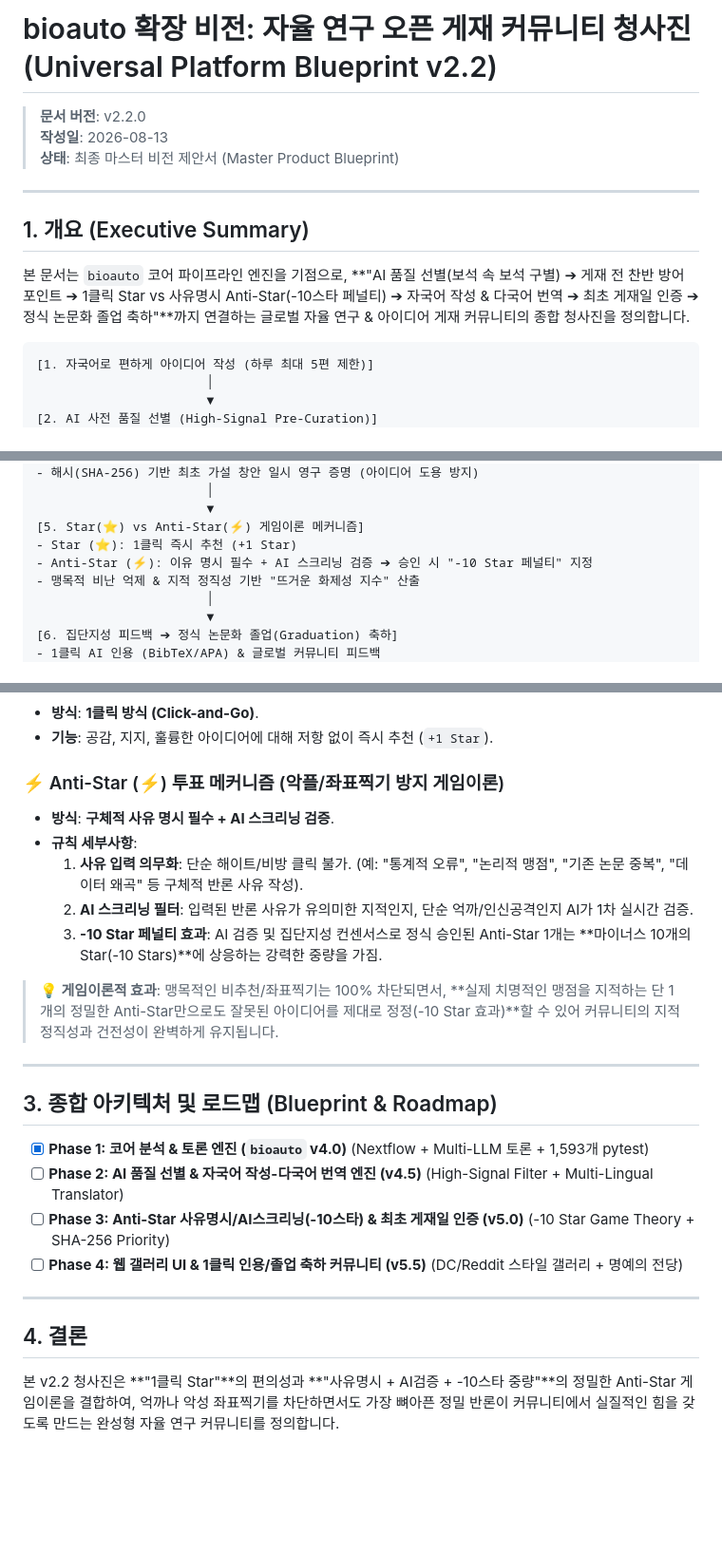
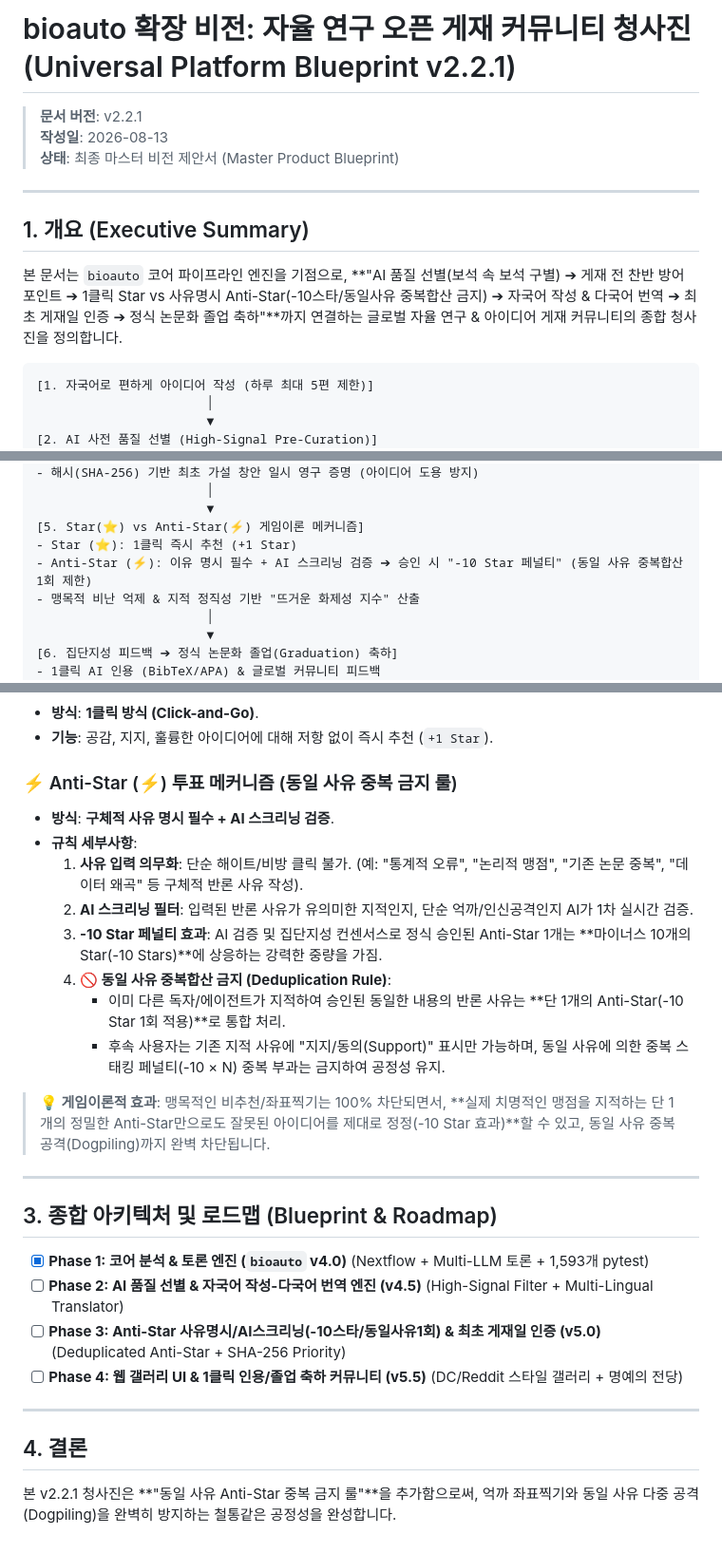
Before and after one commit to kerniz/auto_analysis_by_nextflow, a Markdown page: docs/CITIZEN_SCIENCE_PLATFORM_VISION.md, 3 parts joined by grey strips. Shown at 95% size. Drawn GitHub-style; blank space fills up the shorter version.

Commit message:
docs(vision): update CITIZEN_SCIENCE_PLATFORM_VISION.md to v2.2.1 (Anti-Star Deduplication Rule)

````diff
--- a/docs/CITIZEN_SCIENCE_PLATFORM_VISION.md
+++ b/docs/CITIZEN_SCIENCE_PLATFORM_VISION.md
@@ -1,6 +1,6 @@
-# bioauto 확장 비전: 자율 연구 오픈 게재 커뮤니티 청사진 (Universal Platform Blueprint v2.2)
+# bioauto 확장 비전: 자율 연구 오픈 게재 커뮤니티 청사진 (Universal Platform Blueprint v2.2.1)
 
-> **문서 버전**: v2.2.0
+> **문서 버전**: v2.2.1
 > **작성일**: 2026-08-13
 > **상태**: 최종 마스터 비전 제안서 (Master Product Blueprint)
 
@@ -8,7 +8,7 @@
 
 ## 1. 개요 (Executive Summary)
 
-본 문서는 `bioauto` 코어 파이프라인 엔진을 기점으로, **"AI 품질 선별(보석 속 보석 구별) ➔ 게재 전 찬반 방어 포인트 ➔ 1클릭 Star vs 사유명시 Anti-Star(-10스타 페널티) ➔ 자국어 작성 & 다국어 번역 ➔ 최초 게재일 인증 ➔ 정식 논문화 졸업 축하"**까지 연결하는 글로벌 자율 연구 & 아이디어 게재 커뮤니티의 종합 청사진을 정의합니다.
+본 문서는 `bioauto` 코어 파이프라인 엔진을 기점으로, **"AI 품질 선별(보석 속 보석 구별) ➔ 게재 전 찬반 방어 포인트 ➔ 1클릭 Star vs 사유명시 Anti-Star(-10스타/동일사유 중복합산 금지) ➔ 자국어 작성 & 다국어 번역 ➔ 최초 게재일 인증 ➔ 정식 논문화 졸업 축하"**까지 연결하는 글로벌 자율 연구 & 아이디어 게재 커뮤니티의 종합 청사진을 정의합니다.
 
 ```
 [1. 자국어로 편하게 아이디어 작성 (하루 최대 5편 제한)]
@@ -29,7 +29,7 @@
                        ▼
 [5. Star(⭐) vs Anti-Star(⚡) 게임이론 메커니즘]
 - Star (⭐): 1클릭 즉시 추천 (+1 Star)
-- Anti-Star (⚡): 이유 명시 필수 + AI 스크리닝 검증 ➔ 승인 시 "-10 Star 페널티" 지정
+- Anti-Star (⚡): 이유 명시 필수 + AI 스크리닝 검증 ➔ 승인 시 "-10 Star 페널티" (동일 사유 중복합산 1회 제한)
 - 맹목적 비난 억제 & 지적 정직성 기반 "뜨거운 화제성 지수" 산출
                        │
                        ▼
@@ -46,14 +46,17 @@
 - **방식**: **1클릭 방식 (Click-and-Go)**.
 - **기능**: 공감, 지지, 훌륭한 아이디어에 대해 저항 없이 즉시 추천 (`+1 Star`).
 
-### ⚡ Anti-Star (⚡) 투표 메커니즘 (악플/좌표찍기 방지 게임이론)
+### ⚡ Anti-Star (⚡) 투표 메커니즘 (동일 사유 중복 금지 룰)
 - **방식**: **구체적 사유 명시 필수 + AI 스크리닝 검증**.
 - **규칙 세부사항**:
   1. **사유 입력 의무화**: 단순 해이트/비방 클릭 불가. (예: "통계적 오류", "논리적 맹점", "기존 논문 중복", "데이터 왜곡" 등 구체적 반론 사유 작성).
   2. **AI 스크리닝 필터**: 입력된 반론 사유가 유의미한 지적인지, 단순 억까/인신공격인지 AI가 1차 실시간 검증.
   3. **-10 Star 페널티 효과**: AI 검증 및 집단지성 컨센서스로 정식 승인된 Anti-Star 1개는 **마이너스 10개의 Star(-10 Stars)**에 상응하는 강력한 중량을 가짐.
+  4. **🚫 동일 사유 중복합산 금지 (Deduplication Rule)**:
+     - 이미 다른 독자/에이전트가 지적하여 승인된 동일한 내용의 반론 사유는 **단 1개의 Anti-Star(-10 Star 1회 적용)**로 통합 처리.
+     - 후속 사용자는 기존 지적 사유에 "지지/동의(Support)" 표시만 가능하며, 동일 사유에 의한 중복 스태킹 페널티(-10 × N) 중복 부과는 금지하여 공정성 유지.
 
-> **💡 게임이론적 효과**: 맹목적인 비추천/좌표찍기는 100% 차단되면서, **실제 치명적인 맹점을 지적하는 단 1개의 정밀한 Anti-Star만으로도 잘못된 아이디어를 제대로 정정(-10 Star 효과)**할 수 있어 커뮤니티의 지적 정직성과 건전성이 완벽하게 유지됩니다.
+> **💡 게임이론적 효과**: 맹목적인 비추천/좌표찍기는 100% 차단되면서, **실제 치명적인 맹점을 지적하는 단 1개의 정밀한 Anti-Star만으로도 잘못된 아이디어를 제대로 정정(-10 Star 효과)**할 수 있고, 동일 사유 중복 공격(Dogpiling)까지 완벽 차단됩니다.
 
 ---
 
@@ -61,11 +64,11 @@
 
 - [x] **Phase 1: 코어 분석 & 토론 엔진 (`bioauto` v4.0)** (Nextflow + Multi-LLM 토론 + 1,593개 pytest)
 - [ ] **Phase 2: AI 품질 선별 & 자국어 작성-다국어 번역 엔진 (v4.5)** (High-Signal Filter + Multi-Lingual Translator)
-- [ ] **Phase 3: Anti-Star 사유명시/AI스크리닝(-10스타) & 최초 게재일 인증 (v5.0)** (-10 Star Game Theory + SHA-256 Priority)
+- [ ] **Phase 3: Anti-Star 사유명시/AI스크리닝(-10스타/동일사유1회) & 최초 게재일 인증 (v5.0)** (Deduplicated Anti-Star + SHA-256 Priority)
 - [ ] **Phase 4: 웹 갤러리 UI & 1클릭 인용/졸업 축하 커뮤니티 (v5.5)** (DC/Reddit 스타일 갤러리 + 명예의 전당)
 
 ---
 
 ## 4. 결론
 
-본 v2.2 청사진은 **"1클릭 Star"**의 편의성과 **"사유명시 + AI검증 + -10스타 중량"**의 정밀한 Anti-Star 게임이론을 결합하여, 억까나 악성 좌표찍기를 차단하면서도 가장 뼈아픈 정밀 반론이 커뮤니티에서 실질적인 힘을 갖도록 만드는 완성형 자율 연구 커뮤니티를 정의합니다.
+본 v2.2.1 청사진은 **"동일 사유 Anti-Star 중복 금지 룰"**을 추가함으로써, 억까 좌표찍기와 동일 사유 다중 공격(Dogpiling)을 완벽히 방지하는 철통같은 공정성을 완성합니다.
````
